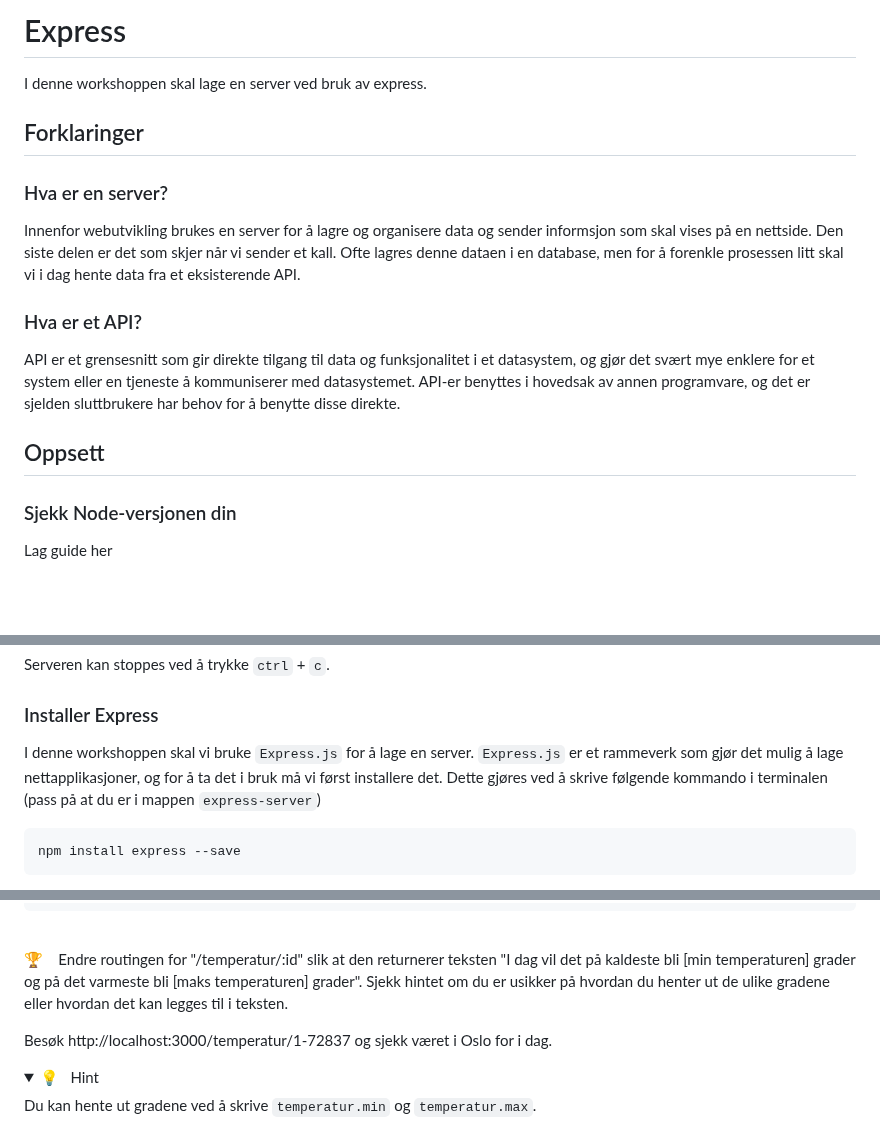
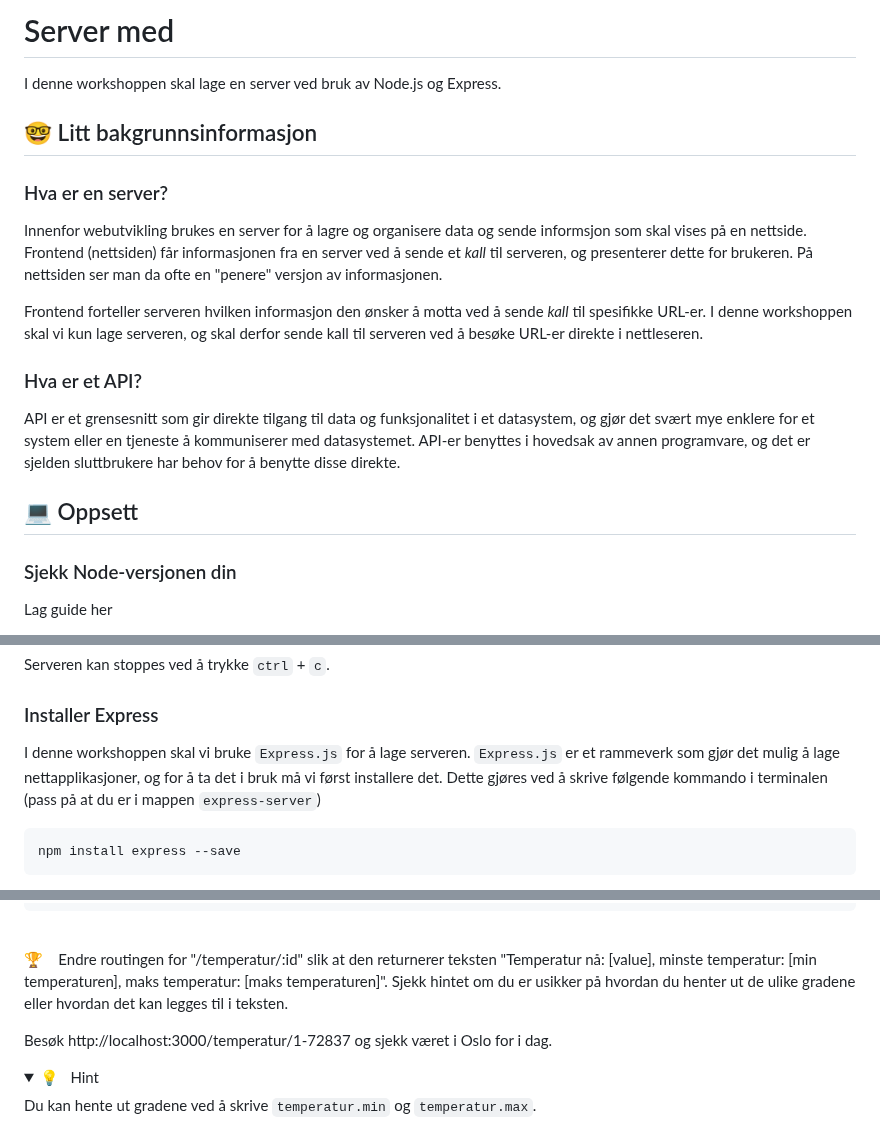
Before and after one commit to bekk/skolebesok-workshops, a Markdown page: express-server/README.md, 3 parts joined by grey strips. GitHub-like rendering; folded sections open; blank space fills up the shorter version.

Commit message:
Oppdatere readme

````diff
--- a/express-server/README.md
+++ b/express-server/README.md
@@ -1,16 +1,18 @@
-# Express
+# Server med
 
-I denne workshoppen skal lage en server ved bruk av express.
+I denne workshoppen skal lage en server ved bruk av Node.js og Express.
 
-## Forklaringer
+## 🤓 Litt bakgrunnsinformasjon
 
 ### Hva er en server?
-Innenfor webutvikling brukes en server for å lagre og organisere data og sender informsjon som skal vises på en nettside. Den siste delen er det som skjer når vi sender et kall. Ofte lagres denne dataen i en database, men for å forenkle prosessen litt skal vi i dag hente data fra et eksisterende API.
+Innenfor webutvikling brukes en server for å lagre og organisere data og sende informsjon som skal vises på en nettside. Frontend (nettsiden) får informasjonen fra en server ved å sende et _kall_ til serveren, og presenterer dette for brukeren. På nettsiden ser man da ofte en "penere" versjon av informasjonen.
+
+Frontend forteller serveren hvilken informasjon den ønsker å motta ved å sende _kall_ til spesifikke URL-er. I denne workshoppen skal vi kun lage serveren, og skal derfor sende kall til serveren ved å besøke URL-er direkte i nettleseren.
 
 ### Hva er et API?
 API er et grensesnitt som gir direkte tilgang til data og funksjonalitet i et datasystem, og gjør det svært mye enklere for et system eller en tjeneste å kommuniserer med datasystemet. API-er benyttes i hovedsak av annen programvare, og det er sjelden sluttbrukere har behov for å benytte disse direkte.
 
-## Oppsett
+## 💻 Oppsett
 
 ### Sjekk Node-versjonen din
 Lag guide her
@@ -83,7 +85,7 @@ OBS: Du vil få feilmelding i terminalen når du kjører denne kommandoen nå. D
 Serveren kan stoppes ved å trykke `ctrl` + `c`.
 
 ### Installer Express
-I denne workshoppen skal vi bruke `Express.js` for å lage en server. `Express.js` er et rammeverk som gjør det mulig å lage nettapplikasjoner, og for å ta det i bruk må vi først installere det. Dette gjøres ved å skrive følgende kommando i terminalen (pass på at du er i mappen `express-server`)
+I denne workshoppen skal vi bruke `Express.js` for å lage serveren. `Express.js` er et rammeverk som gjør det mulig å lage nettapplikasjoner, og for å ta det i bruk må vi først installere det. Dette gjøres ved å skrive følgende kommando i terminalen (pass på at du er i mappen `express-server`)
 
 ```
 npm install express --save
@@ -507,7 +509,7 @@ async function hentTemperatur(id) {
 
 <br/>
 
-🏆 &nbsp;&nbsp; Endre routingen for "/temperatur/:id" slik at den returnerer teksten "I dag vil det på kaldeste bli [min temperaturen] grader og på det varmeste bli [maks temperaturen] grader". Sjekk hintet om du er usikker på hvordan du henter ut de ulike gradene eller hvordan det kan legges til i teksten.
+🏆 &nbsp;&nbsp; Endre routingen for "/temperatur/:id" slik at den returnerer teksten "Temperatur nå: [value], minste temperatur: [min temperaturen], maks temperatur: [maks temperaturen]". Sjekk hintet om du er usikker på hvordan du henter ut de ulike gradene eller hvordan det kan legges til i teksten.
 
 Besøk http://localhost:3000/temperatur/1-72837 og sjekk været i Oslo for i dag.
 
````
Also changed, not shown: other parts of express-server/README.md (+1 -1 lines).
